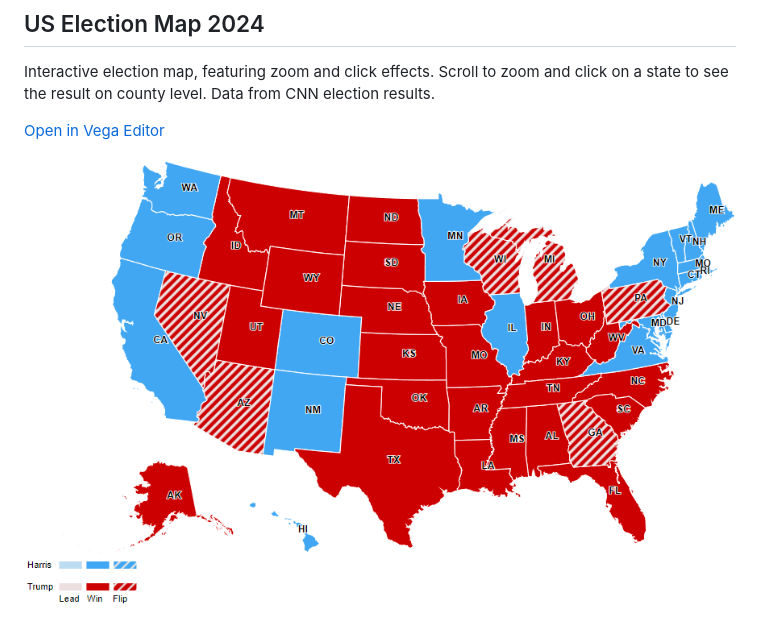
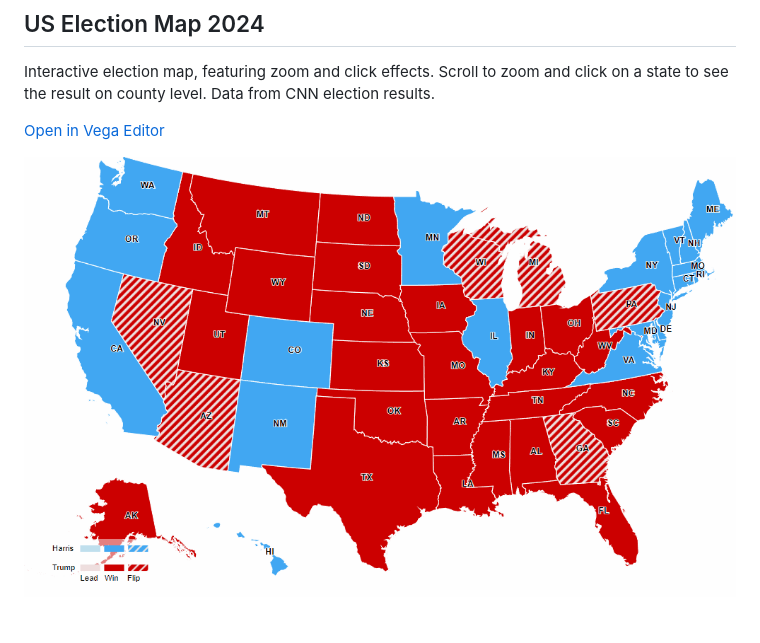
Before and after one commit to Flynnxx1/Deneb-Vega-Showcase, a Markdown page: README.md, the part around the change. Drawn GitHub-style; pictures changed too: US Election Map 2024/US Election Map 2024.gif (added).

Commit message:
Added animated perview for US Election Map

```diff
--- a/README.md
+++ b/README.md
@@ -21,4 +21,4 @@ Data from CNN election results.
 
 [Open in Vega Editor](https://tinyurl.com/VegaUSElectionMap2024)
 
-![US Election Map 2024](US%20Election%20Map%202024/US%20Election%20Map%202024.png)
+![US Election Map 2024](US%20Election%20Map%202024/US%20Election%20Map%202024.gif)
```
